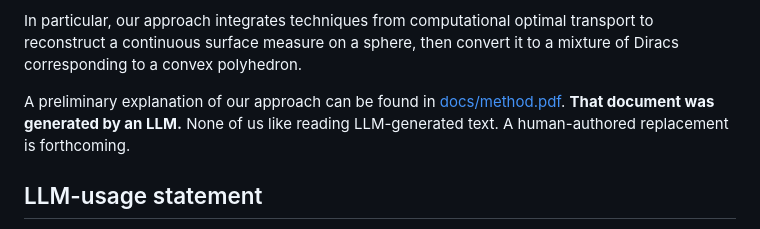
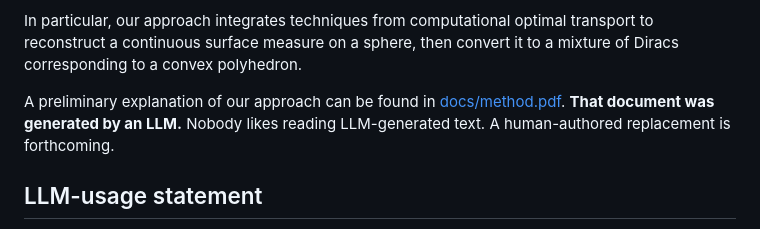
Before and after one commit to davidMis/helsinki-asteroid-challenge, a Markdown page: README.md, the part around the change. Rendered like a GitHub page.

```diff
--- a/README.md
+++ b/README.md
@@ -7,7 +7,7 @@ In particular, our approach integrates techniques from computational optimal tra
 
 A preliminary explanation of our approach can be found in [docs/method.pdf](docs/method.pdf).
 **That document was generated by an LLM.**
-None of us like reading LLM-generated text.
+Nobody likes reading LLM-generated text.
 A human-authored replacement is forthcoming.
 
 ## LLM-usage statement
```
